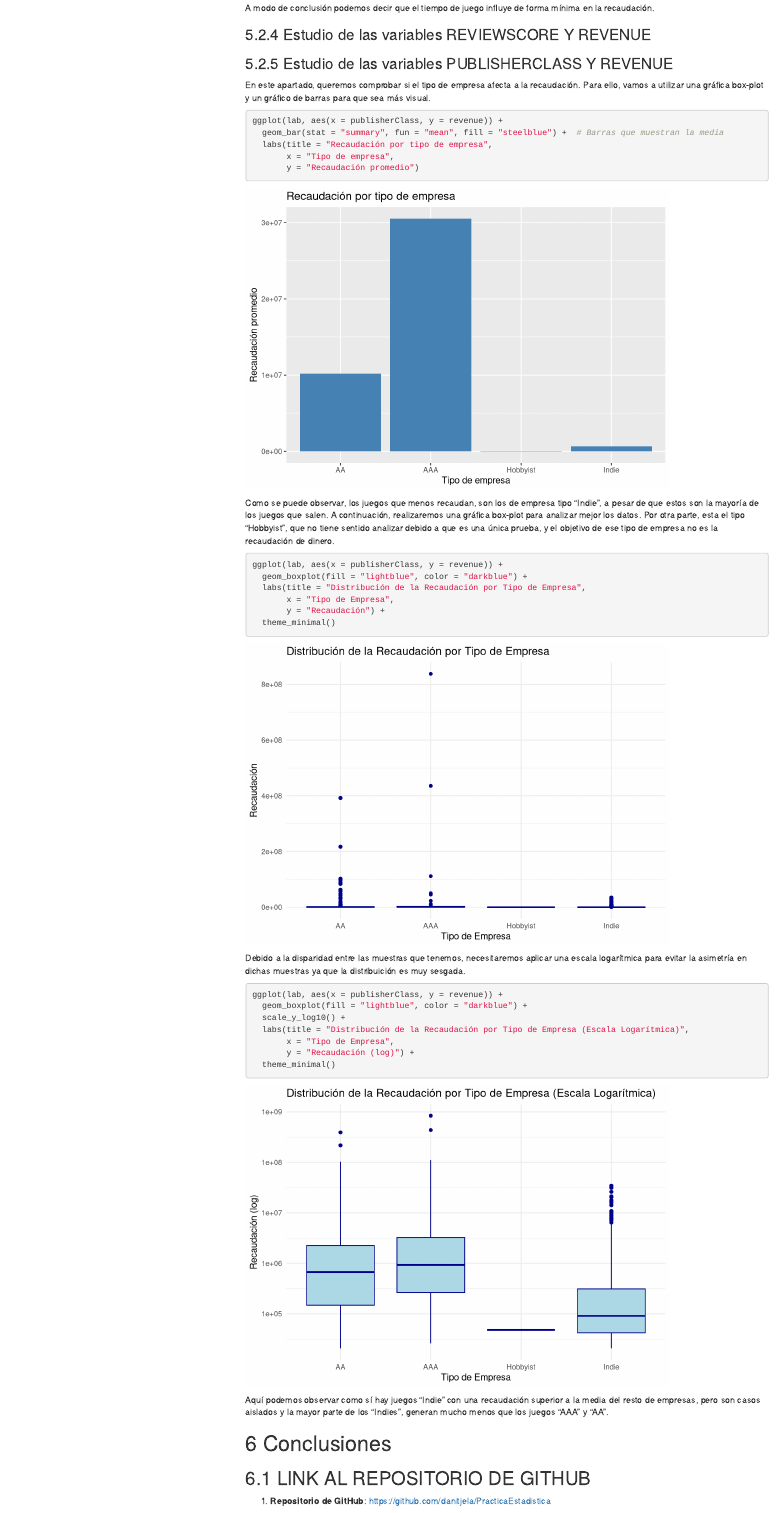
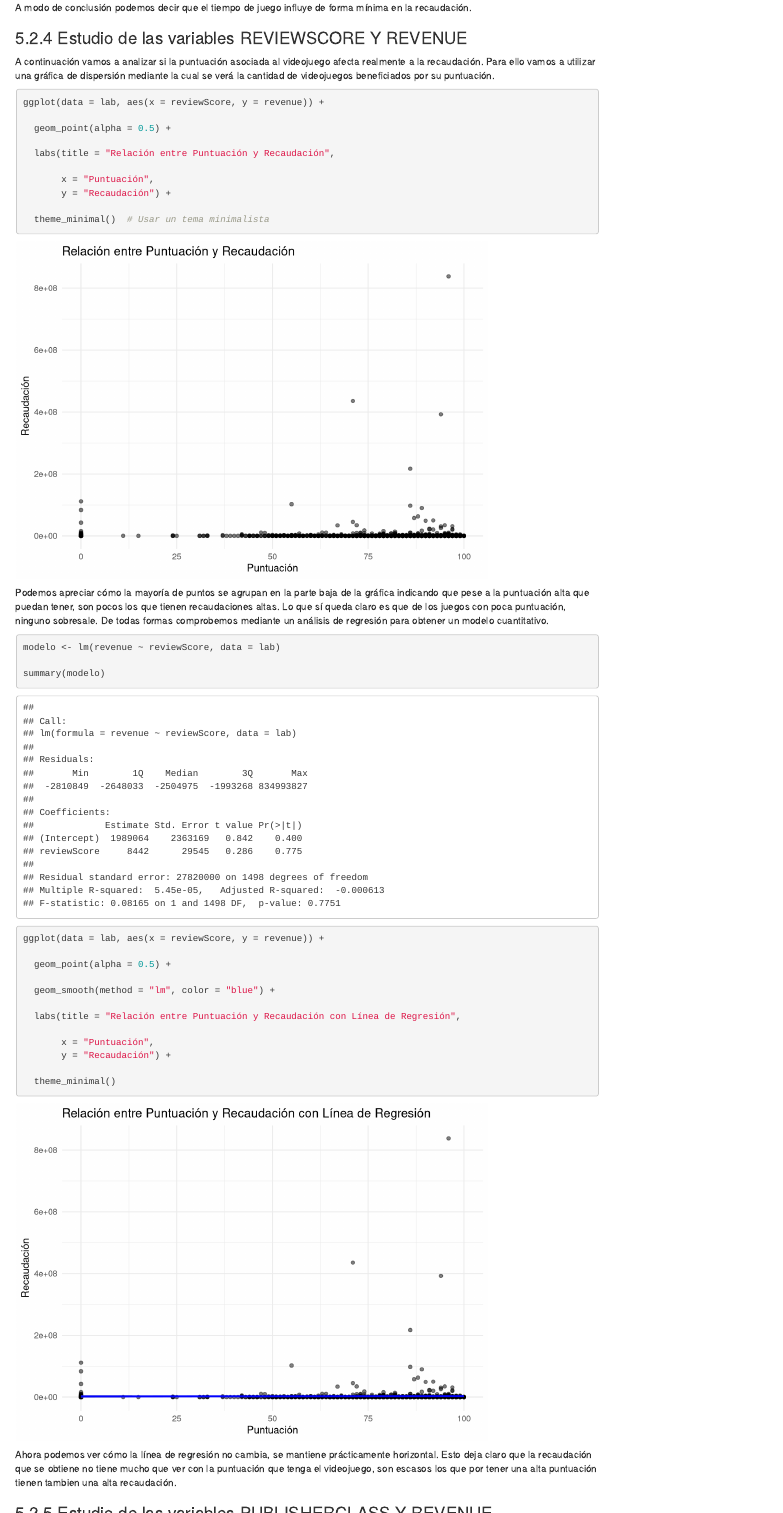
Before and after one commit to danitjela/PracticaEstadistica, an R Markdown document (Practica1.Rmd): the page in a window 1100 px wide, from 15960 px down before the commit and from 150 px down after it, so that both start at the same text. Rendered offline with R 4.5, knitr and Pandoc, with nearby package versions; code that draws random numbers runs with fixed seeds of ours; some code elsewhere in the file could not run offline; menus at the side of the page are left out.

Commit message:
Practica1.Rmd

````diff
--- a/Practica1.Rmd
+++ b/Practica1.Rmd
@@ -737,6 +782,46 @@ A modo de conclusión podemos decir que el tiempo de juego influye de forma mín
 
 
 ### Estudio de las variables REVIEWSCORE Y REVENUE
+A continuación vamos a analizar  si la puntuación asociada al videojuego afecta realmente a la recaudación. Para ello vamos a utilizar una gráfica de dispersión mediante la cual se verá la cantidad de videojuegos beneficiados por su puntuación.
+
+```{r}
+
+ggplot(data = lab, aes(x = reviewScore, y = revenue)) +
+
+  geom_point(alpha = 0.5) +
+
+  labs(title = "Relación entre Puntuación y Recaudación",
+
+       x = "Puntuación",
+       y = "Recaudación") +
+
+  theme_minimal()  # Usar un tema minimalista
+
+```
+
+Podemos apreciar cómo la mayoría de puntos se agrupan en la parte baja de la gráfica indicando que pese a  la puntuación alta que puedan tener, son pocos los que tienen recaudaciones altas. Lo que sí queda claro es que de los juegos con poca puntuación, ninguno sobresale. De todas formas comprobemos mediante un análisis de regresión para obtener un modelo cuantitativo.
+
+```{r}
+
+modelo <- lm(revenue ~ reviewScore, data = lab)
+
+summary(modelo)
+
+ggplot(data = lab, aes(x = reviewScore, y = revenue)) +
+
+  geom_point(alpha = 0.5) +
+
+  geom_smooth(method = "lm", color = "blue") +
+
+  labs(title = "Relación entre Puntuación y Recaudación con Línea de Regresión",
+
+       x = "Puntuación",
+       y = "Recaudación") +
+
+  theme_minimal()
+
+```
+Ahora podemos ver cómo la línea de regresión no cambia, se mantiene prácticamente horizontal. Esto deja claro que la recaudación que se obtiene no tiene mucho que ver con la puntuación  que tenga el videojuego, son escasos los que por tener una alta puntuación tienen tambien una alta recaudación.
 
 
 ### Estudio de las variables PUBLISHERCLASS Y REVENUE
````
Also changed, not shown: Practica1.Rmd (45 more changed lines).
